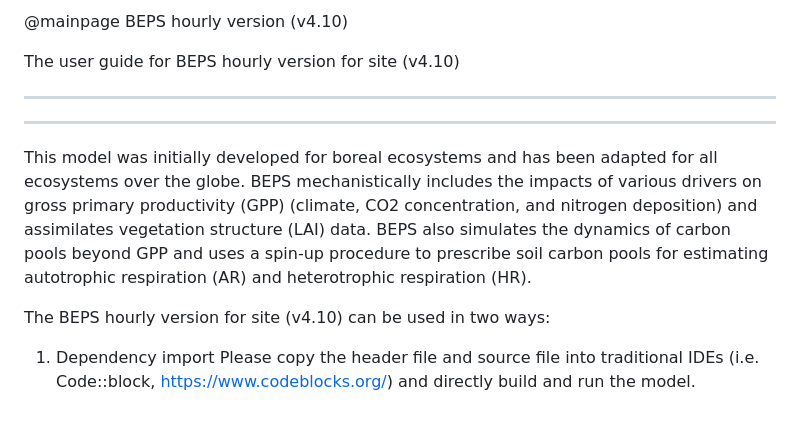
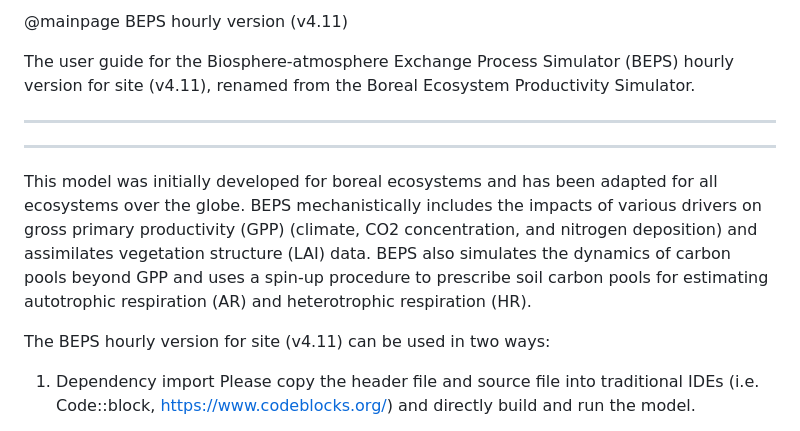
Before and after one commit to JChen-UToronto/BEPS_hourly_site, a Markdown page: README.md, the part around the change. Rendered like a GitHub page.

Commit message:
Update New BEPS Name in README.md

```diff
--- a/README.md
+++ b/README.md
@@ -1,6 +1,6 @@
-@mainpage BEPS hourly version (v4.10)
+@mainpage BEPS hourly version (v4.11)
 
-The user guide for BEPS hourly version for site (v4.10)
+The user guide for the Biosphere-atmosphere Exchange Process Simulator (BEPS) hourly version for site (v4.11), renamed from the Boreal Ecosystem Productivity Simulator.
 
 -----------------------------------------
 -----------------------------------------
@@ -9,7 +9,7 @@ This model was initially developed for boreal ecosystems and has been adapted fo
 BEPS mechanistically includes the impacts of various drivers on gross primary productivity (GPP) (climate, CO2 concentration, and nitrogen deposition) and assimilates vegetation structure (LAI) data.
 BEPS also simulates the dynamics of carbon pools beyond GPP and uses a spin-up procedure to prescribe soil carbon pools for estimating autotrophic respiration (AR) and heterotrophic respiration (HR).
 
-The BEPS hourly version for site (v4.10) can be used in two ways:
+The BEPS hourly version for site (v4.11) can be used in two ways:
 
 1. Dependency import
 Please copy the header file and source file into traditional IDEs (i.e. Code::block, https://www.codeblocks.org/) and directly build and run the model.
```
